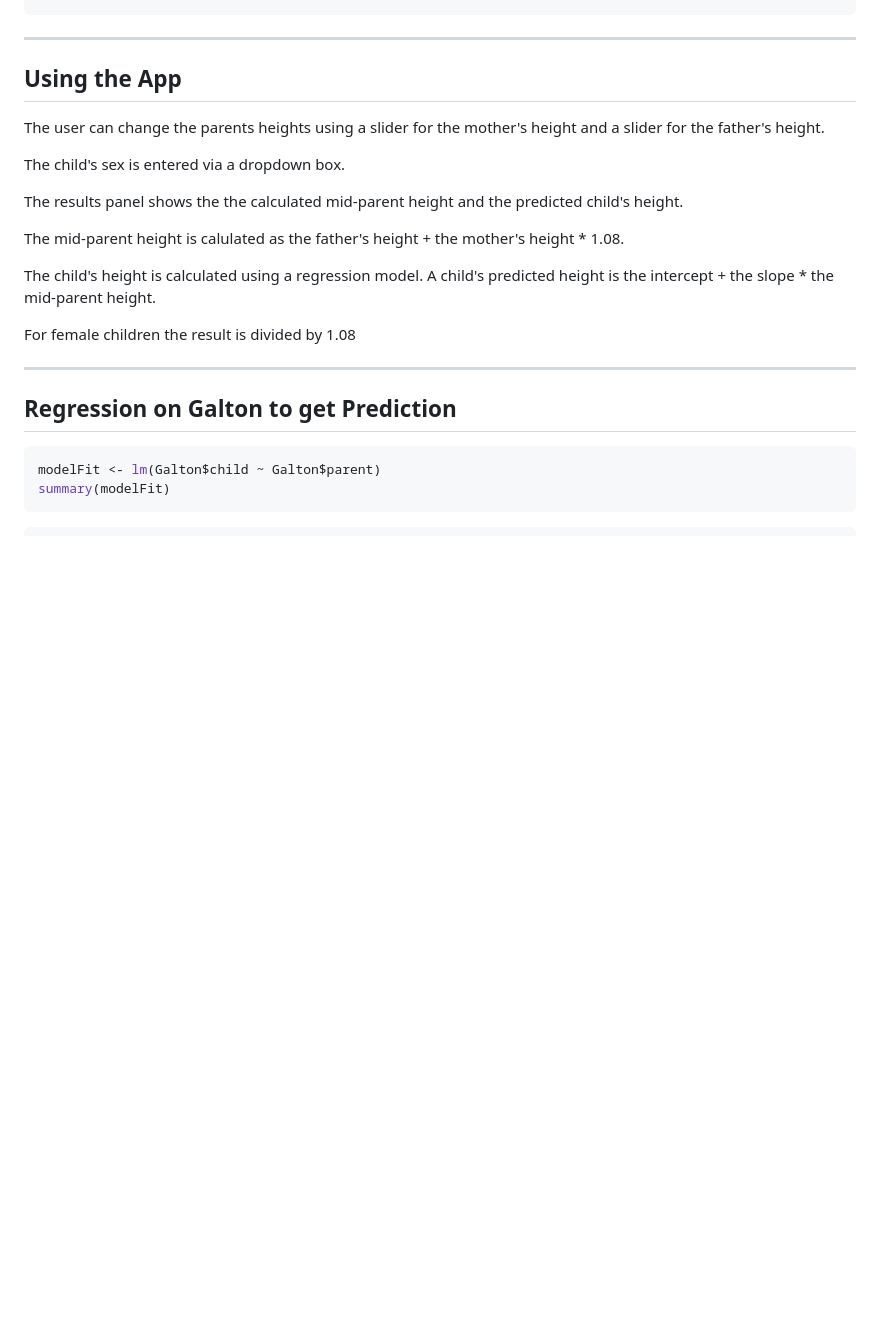
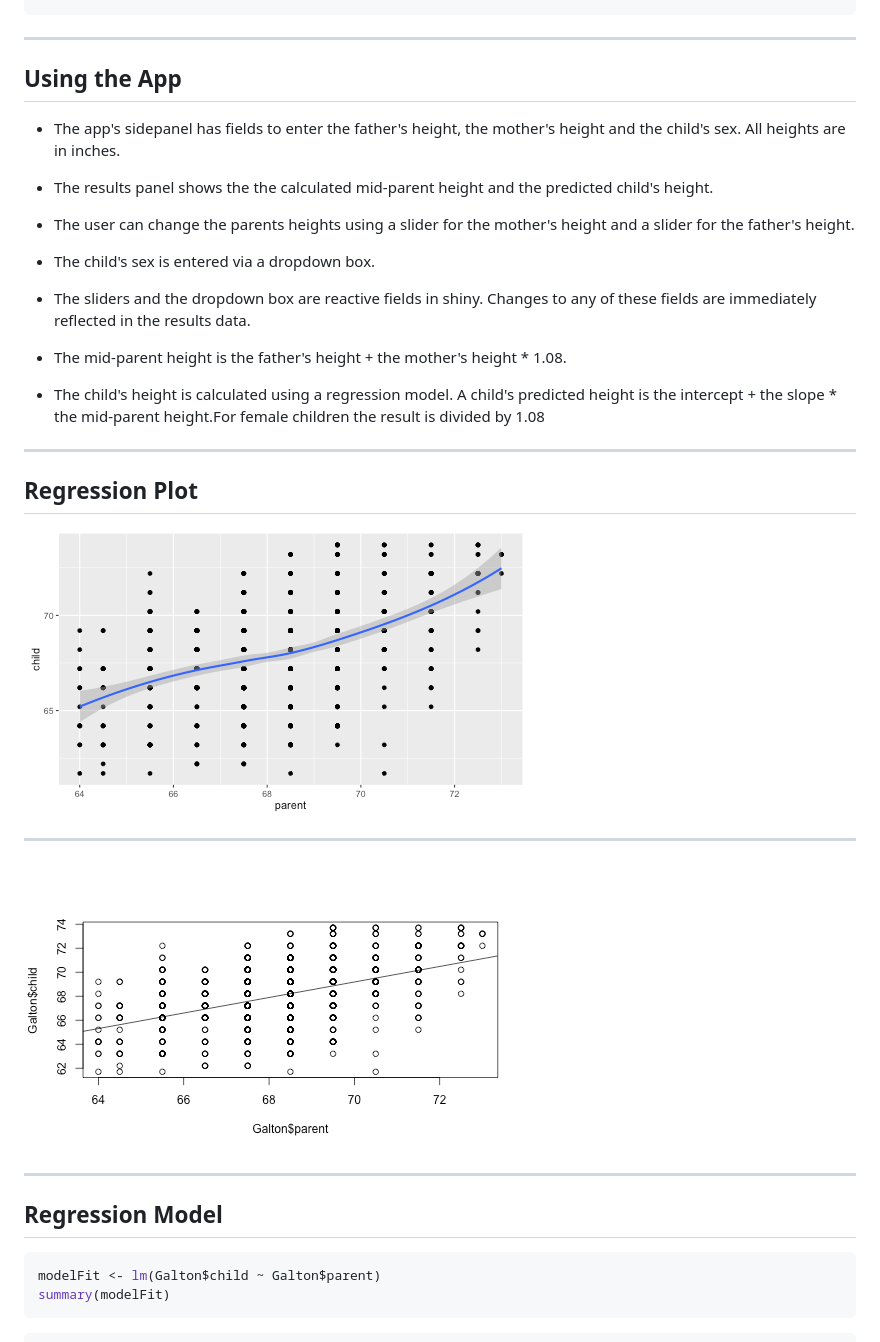
Before and after one commit to mgreen36/slidifyGalton, a Markdown page: index.md, the part around the change printed below. Drawn GitHub-style; pictures changed too: assets/fig/simple-plot1-1.png, assets/fig/simple-plot2-1.png; blank space fills up the shorter version.

````diff
--- a/index.md
+++ b/index.md
@@ -64,25 +68,39 @@ summary(Galton)
 ---
 
 ## Using the App
+- The app's sidepanel has fields to enter the father's height, the mother's height and the child's sex. All heights are in inches.
 
-The user can change the parents heights using a slider for the mother's height and a slider for the father's height.
+- The results panel shows the the calculated mid-parent height and the predicted child's height.
 
-The child's sex is entered via a dropdown box.
+- The user can change the parents heights using a slider for the mother's height and a slider for the father's height.
 
-The results panel shows the the calculated mid-parent height and the predicted child's height.
+- The child's sex is entered via a dropdown box.
 
-The mid-parent height is calulated as the father's height + the mother's height * 1.08.
+- The sliders and the dropdown box are reactive fields in shiny. Changes to any of these fields are immediately reflected in the results data.
 
-The child's height is calculated using a regression model.
-A child's predicted height is the intercept + the slope * the mid-parent height.
+- The mid-parent height is the father's height + the mother's height * 1.08.
 
-For female children the result is divided by 1.08
+- The child's height is calculated using a regression model.
+A child's predicted height is the intercept + the slope * the mid-parent height.For female children the result is divided by 1.08
+
 
 ---
 
-## Regression on Galton to get Prediction
+## Regression Plot
 
-<font size="4">
+
+<img src="assets/fig/simple-plot1-1.png" title="plot of chunk simple-plot1" alt="plot of chunk simple-plot1" style="display: block; margin: auto auto auto 0;" />
+
+***
+
+<img src="assets/fig/simple-plot2-1.png" title="plot of chunk simple-plot2" alt="plot of chunk simple-plot2" style="display: block; margin: auto 0 auto auto;" />
+
+---
+
+
+## Regression Model
+
+
 
 ```r
 modelFit <- lm(Galton$child ~ Galton$parent)
````
Also changed, not shown: other parts of index.md (+10 -22 lines), 3 other files.
